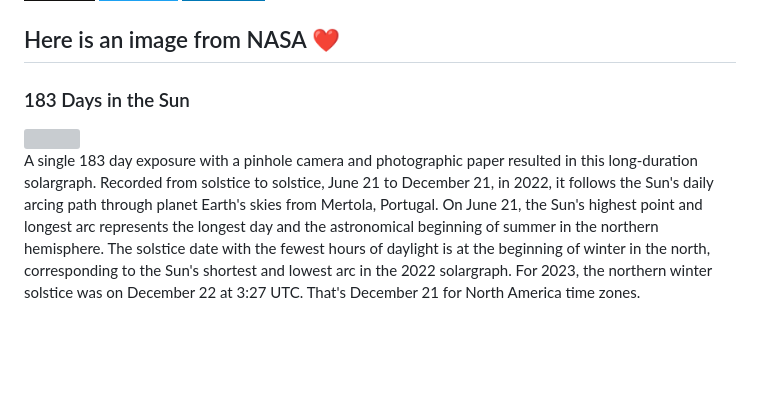
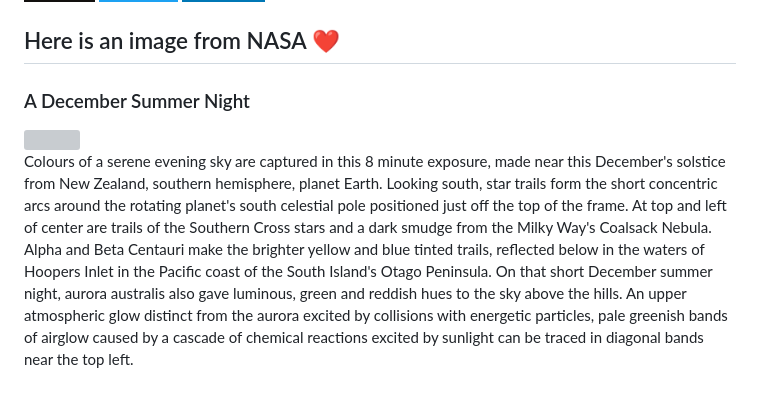
Before and after one commit to Kl0ven/Kl0ven, a Markdown page: README.md, the part around the change. GitHub-like rendering; badges without logos; blank space fills up the shorter version; grey boxes are pictures that could not be loaded.

Commit message:
Automated publish: Sat Dec 23 06:01:24 UTC 2023 92d38d74484cb84ce6596bae65dea413290741a9

```diff
--- a/README.md
+++ b/README.md
@@ -60,8 +60,8 @@
 </p>
 
 <h2>Here is an image from NASA ❤</h2>
-<h3>183 Days in the Sun</h3>
- <img class="fit-picture" src="https://apod.nasa.gov/apod/image/2312/solsticesolargraphy1024.jpg"">
+<h3>A December Summer Night</h3>
+ <img class="fit-picture" src="https://apod.nasa.gov/apod/image/2312/DSCF6968-Enhanced-NR1024.jpg"">
 
 
-<p style="text-align: justify;">A single 183 day exposure with a pinhole camera and photographic paper resulted in this long-duration solargraph. Recorded from solstice to solstice, June 21 to December 21, in 2022, it follows the Sun&#39;s daily arcing path through planet Earth&#39;s skies from Mertola, Portugal. On June 21, the Sun&#39;s highest point and longest arc represents the longest day and the astronomical beginning of summer in the northern hemisphere. The solstice date with the fewest hours of daylight is at the beginning of winter in the north, corresponding to the Sun&#39;s shortest and lowest arc in the 2022 solargraph. For 2023, the northern winter solstice was on December 22 at 3:27 UTC. That&#39;s December 21 for North America time zones.</p>
+<p style="text-align: justify;">Colours of a serene evening sky are captured in this 8 minute exposure, made near this December&#39;s solstice from New Zealand, southern hemisphere, planet Earth. Looking south, star trails form the short concentric arcs around the rotating planet&#39;s south celestial pole positioned just off the top of the frame. At top and left of center are trails of the Southern Cross stars and a dark smudge from the Milky Way&#39;s Coalsack Nebula. Alpha and Beta Centauri make the brighter yellow and blue tinted trails, reflected below in the waters of Hoopers Inlet in the Pacific coast of the South Island&#39;s Otago Peninsula. On that short December summer night, aurora australis also gave luminous, green and reddish hues to the sky above the hills. An upper atmospheric glow distinct from the aurora excited by collisions with energetic particles, pale greenish bands of airglow caused by a cascade of chemical reactions excited by sunlight can be traced in diagonal bands near the top left.</p>
```
